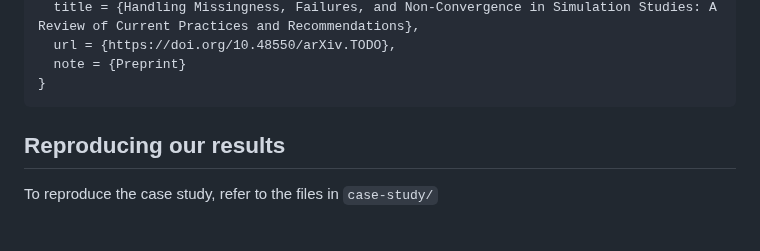
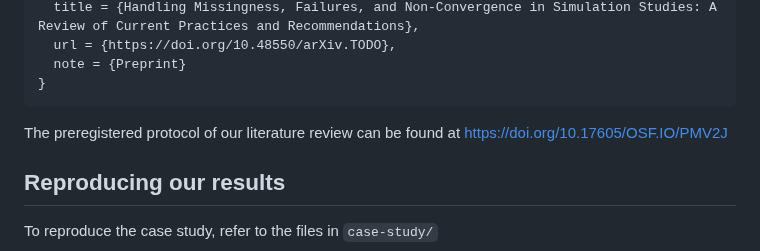
Before and after one commit to SamCH93/missSim, a Markdown page: README.md, the part around the change. Drawn GitHub-style; blank space fills up the shorter version.

Commit message:
add link to preregistration

````diff
--- a/README.md
+++ b/README.md
@@ -16,6 +16,9 @@ A BibTeX entry is given by
   note = {Preprint}
 }
 ```
+
+The preregistered protocol of our literature review can be found at
+<https://doi.org/10.17605/OSF.IO/PMV2J>
 
 ## Reproducing our results
 
````
